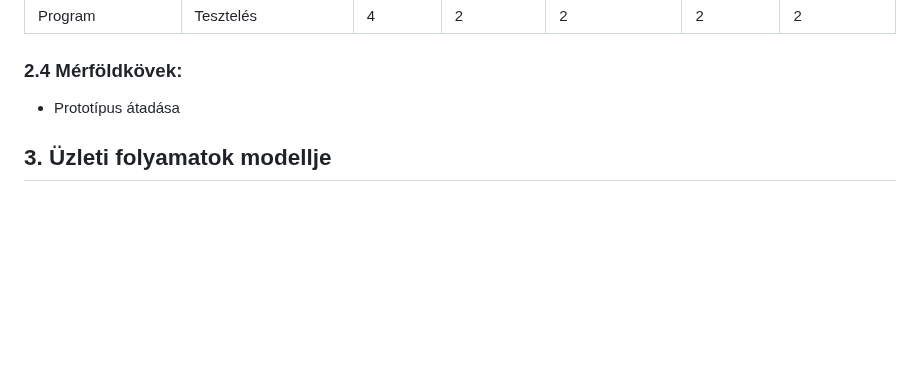
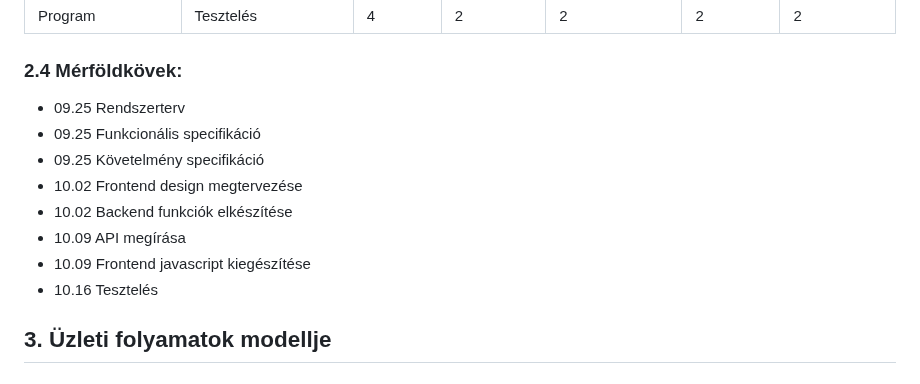
Before and after one commit to Dit05/4Bits, a Markdown page: rendszerterv.md, the part around the change. Drawn GitHub-style; blank space fills up the shorter version.

Commit message:
Mérföldkövek megírása

```diff
--- a/rendszerterv.md
+++ b/rendszerterv.md
@@ -28,7 +28,16 @@
 |Program                  |Tesztelés                               |         4 |             2 |                      2 |                2 |                   2 |
 
 ### 2.4 Mérföldkövek:
-   * Prototípus átadása
+ - 09.25 Rendszerterv
+ - 09.25 Funkcionális specifikáció
+ - 09.25 Követelmény specifikáció
+ - 10.02 Frontend design megtervezése
+ - 10.02 Backend funkciók elkészítése
+ - 10.09 API megírása
+ - 10.09 Frontend javascript kiegészítése
+ - 10.16 Tesztelés
+
+
 
 ## 3. Üzleti folyamatok modellje
 
```
